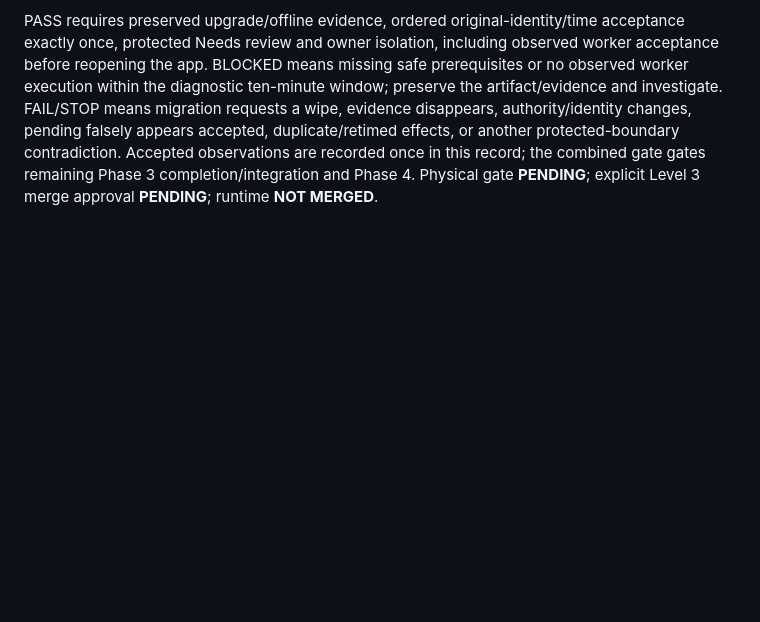
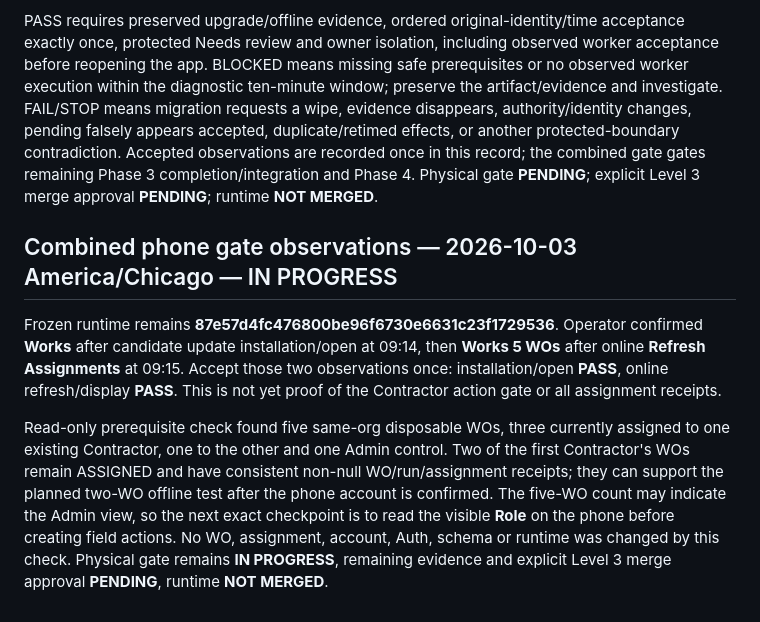
Before and after one commit to timbone72-CC/field-photo-prep-team, a Markdown page: docs/PHASE_3_IMPLEMENTATION_RECORD_2026-10-03.md, the part around the change. Drawn GitHub-style; blank space fills up the shorter version.

Commit message:
docs: record Phase 3 install and online refresh observations

```diff
--- a/docs/PHASE_3_IMPLEMENTATION_RECORD_2026-10-03.md
+++ b/docs/PHASE_3_IMPLEMENTATION_RECORD_2026-10-03.md
@@ -73,3 +73,10 @@ Both builds retain package `com.inandout.fieldphotoprep.team.internal`, label Fi
 Next exact operator checkpoint: install candidate 87e57d4 over the existing Field Work Hub Internal app, open it and report Works or the exact error. Continue the linked parent plan's seven-step combined gate one visible step at a time: online disposable assignments/receipt; offline Start/Finish; force-stop/reopen persistence; authorized Admin reassignment of the second disposable WO; ordinary background reconnect and read-only server observation before app reopen; foreground confirmation/idempotency; account isolation with retained conflict. Existing Admin has no cancellation RPC/UI, so use its approved reassignment path for this race. Do not manufacture background PASS from a foreground Refresh Assignments.
 
 PASS requires preserved upgrade/offline evidence, ordered original-identity/time acceptance exactly once, protected Needs review and owner isolation, including observed worker acceptance before reopening the app. BLOCKED means missing safe prerequisites or no observed worker execution within the diagnostic ten-minute window; preserve the artifact/evidence and investigate. FAIL/STOP means migration requests a wipe, evidence disappears, authority/identity changes, pending falsely appears accepted, duplicate/retimed effects, or another protected-boundary contradiction. Accepted observations are recorded once in this record; the combined gate gates remaining Phase 3 completion/integration and Phase 4. Physical gate **PENDING**; explicit Level 3 merge approval **PENDING**; runtime **NOT MERGED**.
+
+
+## Combined phone gate observations — 2026-10-03 America/Chicago — IN PROGRESS
+
+Frozen runtime remains **87e57d4fc476800be96f6730e6631c23f1729536**. Operator confirmed **Works** after candidate update installation/open at 09:14, then **Works 5 WOs** after online **Refresh Assignments** at 09:15. Accept those two observations once: installation/open **PASS**, online refresh/display **PASS**. This is not yet proof of the Contractor action gate or all assignment receipts.
+
+Read-only prerequisite check found five same-org disposable WOs, three currently assigned to one existing Contractor, one to the other and one Admin control. Two of the first Contractor's WOs remain ASSIGNED and have consistent non-null WO/run/assignment receipts; they can support the planned two-WO offline test after the phone account is confirmed. The five-WO count may indicate the Admin view, so the next exact checkpoint is to read the visible **Role** on the phone before creating field actions. No WO, assignment, account, Auth, schema or runtime was changed by this check. Physical gate remains **IN PROGRESS**, remaining evidence and explicit Level 3 merge approval **PENDING**, runtime **NOT MERGED**.
```
